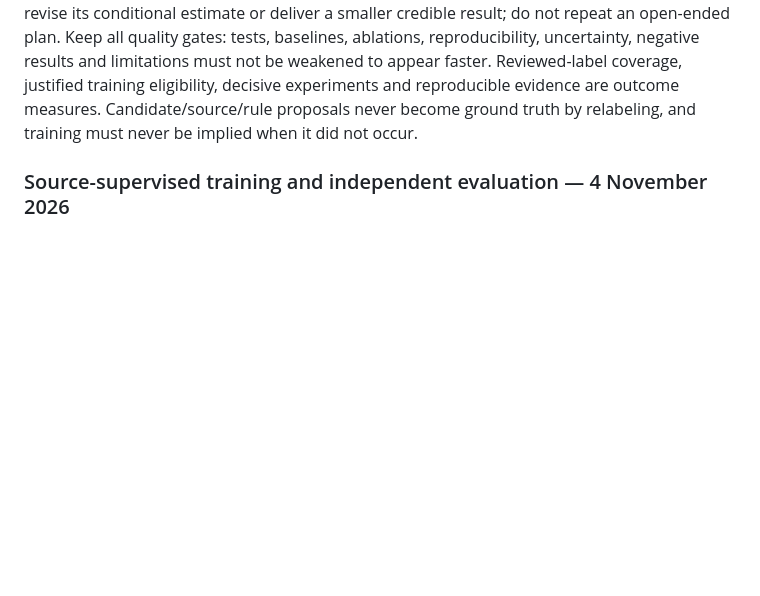
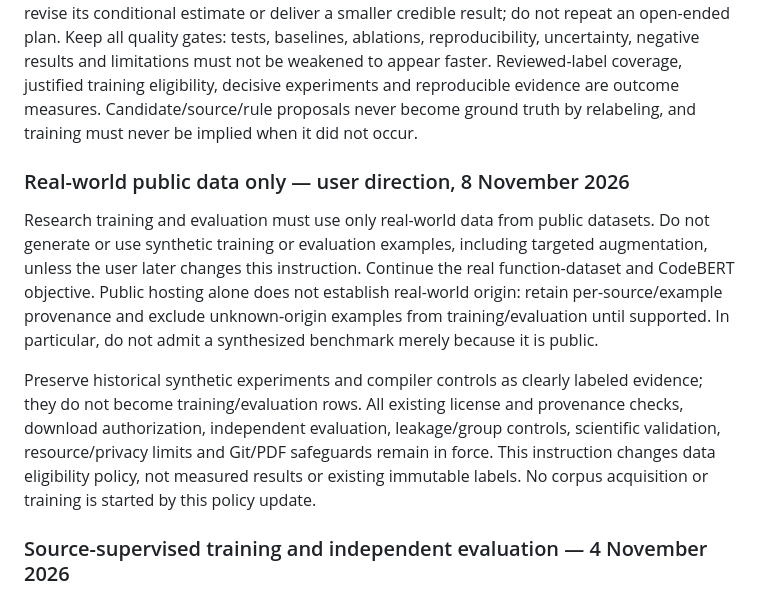
Before and after one commit to tomerdoi/SCAFE-replication, a Markdown page: docs/SCAFE_EXPERIMENT_LEDGER.md, the part around the change. Drawn GitHub-style; blank space fills up the shorter version.

Commit message:
Restrict SCAFE research training and evaluation to real public data

```diff
--- a/docs/SCAFE_EXPERIMENT_LEDGER.md
+++ b/docs/SCAFE_EXPERIMENT_LEDGER.md
@@ -37,6 +37,24 @@ must not be weakened to appear faster. Reviewed-label coverage, justified traini
 eligibility, decisive experiments and reproducible evidence are outcome measures.
 Candidate/source/rule proposals never become ground truth by relabeling, and
 training must never be implied when it did not occur.
+
+### Real-world public data only — user direction, 8 November 2026
+
+Research training and evaluation must use only real-world data from public
+datasets. Do not generate or use synthetic training or evaluation examples,
+including targeted augmentation, unless the user later changes this instruction.
+Continue the real function-dataset and CodeBERT objective. Public hosting alone
+does not establish real-world origin: retain per-source/example provenance and
+exclude unknown-origin examples from training/evaluation until supported. In
+particular, do not admit a synthesized benchmark merely because it is public.
+
+Preserve historical synthetic experiments and compiler controls as clearly labeled
+evidence; they do not become training/evaluation rows. All existing license and
+provenance checks, download authorization, independent evaluation, leakage/group
+controls, scientific validation, resource/privacy limits and Git/PDF safeguards
+remain in force. This instruction changes data eligibility policy, not measured
+results or existing immutable labels. No corpus acquisition or training is started
+by this policy update.
 
 ### Source-supervised training and independent evaluation — 4 November 2026
 
```
